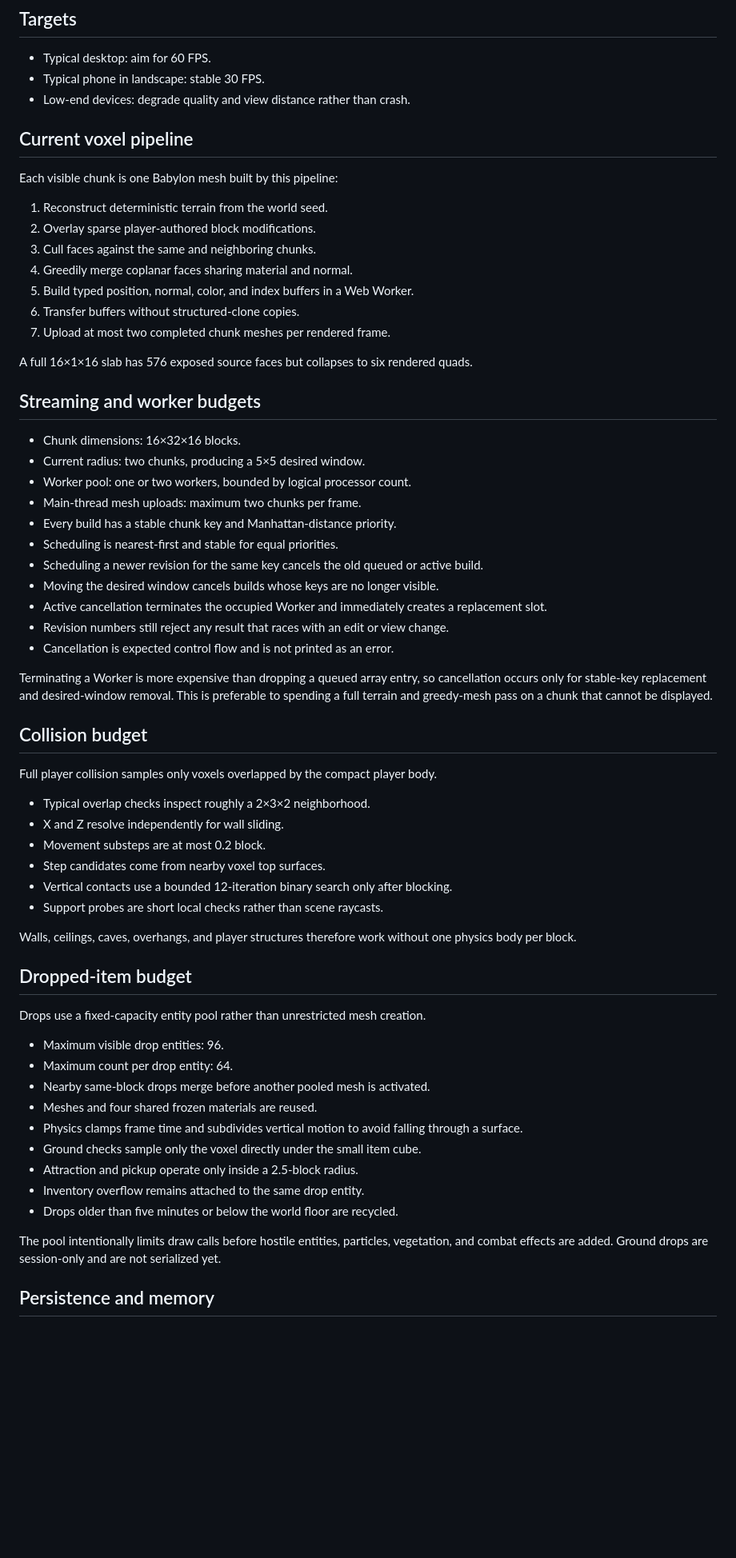
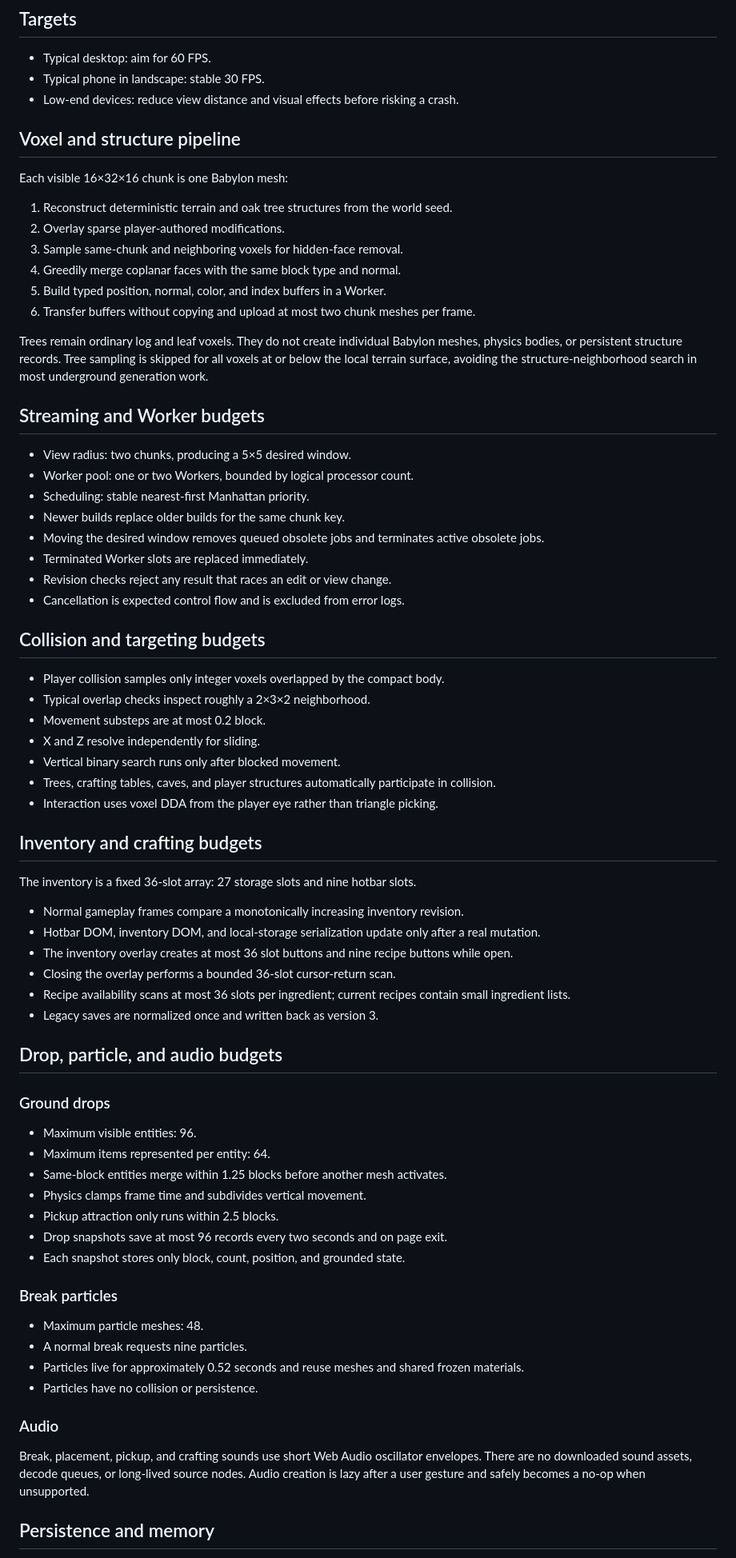
Before and after one commit to luckylca/LostinCubes, a Markdown page: docs/PERFORMANCE.md, the part around one of its changes. Shown at 80% size. Rendered like a GitHub page; blank space fills up the shorter version.

Commit message:
Document forest inventory and effects budgets

```diff
--- a/docs/PERFORMANCE.md
+++ b/docs/PERFORMANCE.md
@@ -4,66 +4,75 @@
 
 - Typical desktop: aim for 60 FPS.
 - Typical phone in landscape: stable 30 FPS.
-- Low-end devices: degrade quality and view distance rather than crash.
+- Low-end devices: reduce view distance and visual effects before risking a crash.
 
-## Current voxel pipeline
+## Voxel and structure pipeline
 
-Each visible chunk is one Babylon mesh built by this pipeline:
+Each visible 16×32×16 chunk is one Babylon mesh:
 
-1. Reconstruct deterministic terrain from the world seed.
-2. Overlay sparse player-authored block modifications.
-3. Cull faces against the same and neighboring chunks.
-4. Greedily merge coplanar faces sharing material and normal.
-5. Build typed position, normal, color, and index buffers in a Web Worker.
-6. Transfer buffers without structured-clone copies.
-7. Upload at most two completed chunk meshes per rendered frame.
+1. Reconstruct deterministic terrain and oak tree structures from the world seed.
+2. Overlay sparse player-authored modifications.
+3. Sample same-chunk and neighboring voxels for hidden-face removal.
+4. Greedily merge coplanar faces with the same block type and normal.
+5. Build typed position, normal, color, and index buffers in a Worker.
+6. Transfer buffers without copying and upload at most two chunk meshes per frame.
 
-A full 16×1×16 slab has 576 exposed source faces but collapses to six rendered quads.
+Trees remain ordinary log and leaf voxels. They do not create individual Babylon meshes, physics bodies, or persistent structure records. Tree sampling is skipped for all voxels at or below the local terrain surface, avoiding the structure-neighborhood search in most underground generation work.
 
-## Streaming and worker budgets
+## Streaming and Worker budgets
 
-- Chunk dimensions: 16×32×16 blocks.
-- Current radius: two chunks, producing a 5×5 desired window.
-- Worker pool: one or two workers, bounded by logical processor count.
-- Main-thread mesh uploads: maximum two chunks per frame.
-- Every build has a stable chunk key and Manhattan-distance priority.
-- Scheduling is nearest-first and stable for equal priorities.
-- Scheduling a newer revision for the same key cancels the old queued or active build.
-- Moving the desired window cancels builds whose keys are no longer visible.
-- Active cancellation terminates the occupied Worker and immediately creates a replacement slot.
-- Revision numbers still reject any result that races with an edit or view change.
-- Cancellation is expected control flow and is not printed as an error.
+- View radius: two chunks, producing a 5×5 desired window.
+- Worker pool: one or two Workers, bounded by logical processor count.
+- Scheduling: stable nearest-first Manhattan priority.
+- Newer builds replace older builds for the same chunk key.
+- Moving the desired window removes queued obsolete jobs and terminates active obsolete jobs.
+- Terminated Worker slots are replaced immediately.
+- Revision checks reject any result that races an edit or view change.
+- Cancellation is expected control flow and is excluded from error logs.
 
-Terminating a Worker is more expensive than dropping a queued array entry, so cancellation occurs only for stable-key replacement and desired-window removal. This is preferable to spending a full terrain and greedy-mesh pass on a chunk that cannot be displayed.
+## Collision and targeting budgets
 
-## Collision budget
+- Player collision samples only integer voxels overlapped by the compact body.
+- Typical overlap checks inspect roughly a 2×3×2 neighborhood.
+- Movement substeps are at most 0.2 block.
+- X and Z resolve independently for sliding.
+- Vertical binary search runs only after blocked movement.
+- Trees, crafting tables, caves, and player structures automatically participate in collision.
+- Interaction uses voxel DDA from the player eye rather than triangle picking.
 
-Full player collision samples only voxels overlapped by the compact player body.
+## Inventory and crafting budgets
 
-- Typical overlap checks inspect roughly a 2×3×2 neighborhood.
-- X and Z resolve independently for wall sliding.
-- Movement substeps are at most 0.2 block.
-- Step candidates come from nearby voxel top surfaces.
-- Vertical contacts use a bounded 12-iteration binary search only after blocking.
-- Support probes are short local checks rather than scene raycasts.
+The inventory is a fixed 36-slot array: 27 storage slots and nine hotbar slots.
 
-Walls, ceilings, caves, overhangs, and player structures therefore work without one physics body per block.
+- Normal gameplay frames compare a monotonically increasing inventory revision.
+- Hotbar DOM, inventory DOM, and local-storage serialization update only after a real mutation.
+- The inventory overlay creates at most 36 slot buttons and nine recipe buttons while open.
+- Closing the overlay performs a bounded 36-slot cursor-return scan.
+- Recipe availability scans at most 36 slots per ingredient; current recipes contain small ingredient lists.
+- Legacy saves are normalized once and written back as version 3.
 
-## Dropped-item budget
+## Drop, particle, and audio budgets
 
-Drops use a fixed-capacity entity pool rather than unrestricted mesh creation.
+### Ground drops
 
-- Maximum visible drop entities: 96.
-- Maximum count per drop entity: 64.
-- Nearby same-block drops merge before another pooled mesh is activated.
-- Meshes and four shared frozen materials are reused.
-- Physics clamps frame time and subdivides vertical motion to avoid falling through a surface.
-- Ground checks sample only the voxel directly under the small item cube.
-- Attraction and pickup operate only inside a 2.5-block radius.
-- Inventory overflow remains attached to the same drop entity.
-- Drops older than five minutes or below the world floor are recycled.
+- Maximum visible entities: 96.
+- Maximum items represented per entity: 64.
+- Same-block entities merge within 1.25 blocks before another mesh activates.
+- Physics clamps frame time and subdivides vertical movement.
+- Pickup attraction only runs within 2.5 blocks.
+- Drop snapshots save at most 96 records every two seconds and on page exit.
+- Each snapshot stores only block, count, position, and grounded state.
 
-The pool intentionally limits draw calls before hostile entities, particles, vegetation, and combat effects are added. Ground drops are session-only and are not serialized yet.
+### Break particles
+
+- Maximum particle meshes: 48.
+- A normal break requests nine particles.
+- Particles live for approximately 0.52 seconds and reuse meshes and shared frozen materials.
+- Particles have no collision or persistence.
+
+### Audio
+
+Break, placement, pickup, and crafting sounds use short Web Audio oscillator envelopes. There are no downloaded sound assets, decode queues, or long-lived source nodes. Audio creation is lazy after a user gesture and safely becomes a no-op when unsupported.
 
 ## Persistence and memory
 
```
Also changed, not shown: other parts of docs/PERFORMANCE.md (+22 -18 lines).
